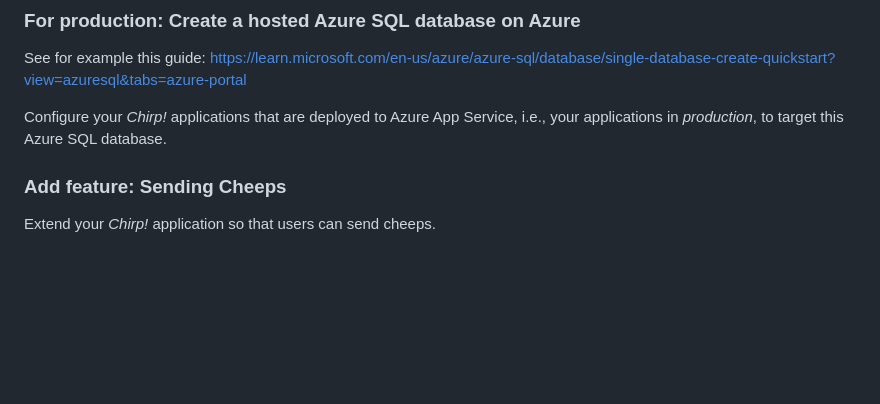
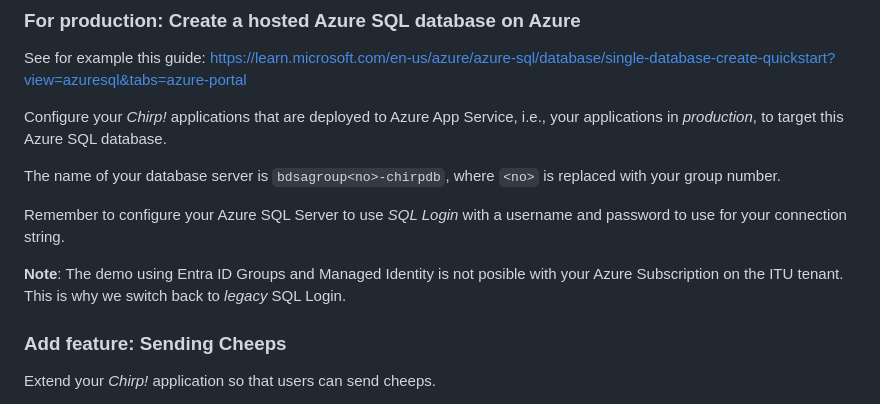
Before and after one commit to itu-bdsa/lecture_notes, a Markdown page: sessions/session_09/README_PROJECT.md, the part around the change. Drawn GitHub-style; blank space fills up the shorter version.

Commit message:
Automatic release of teaching material.

```diff
--- a/sessions/session_09/README_PROJECT.md
+++ b/sessions/session_09/README_PROJECT.md
@@ -41,6 +41,12 @@ Such a database can be instantiated via `docker` for example as in the following
 See for example this guide: https://learn.microsoft.com/en-us/azure/azure-sql/database/single-database-create-quickstart?view=azuresql&tabs=azure-portal
 
 Configure your _Chirp!_ applications that are deployed to Azure App Service, i.e., your applications in _production_, to target this Azure SQL database.
+
+The name of your database server is `bdsagroup<no>-chirpdb`, where `<no>` is replaced with your group number.
+
+Remember to configure your Azure SQL Server to use *SQL Login* with a username and password to use for your connection string.
+
+**Note**: The demo using Entra ID Groups and Managed Identity is not posible with your Azure Subscription on the ITU tenant. This is why we switch back to *legacy* SQL Login.
 
 ### Add feature: Sending Cheeps
 
```
